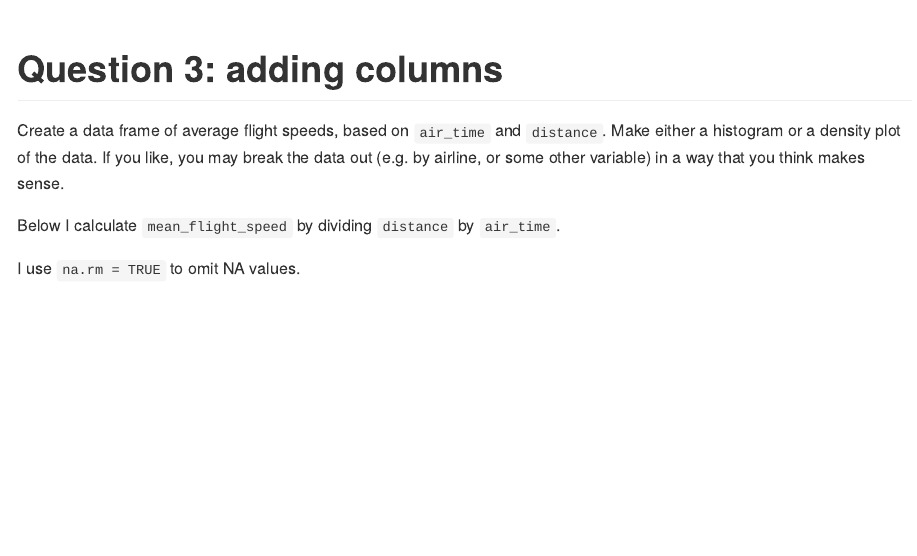
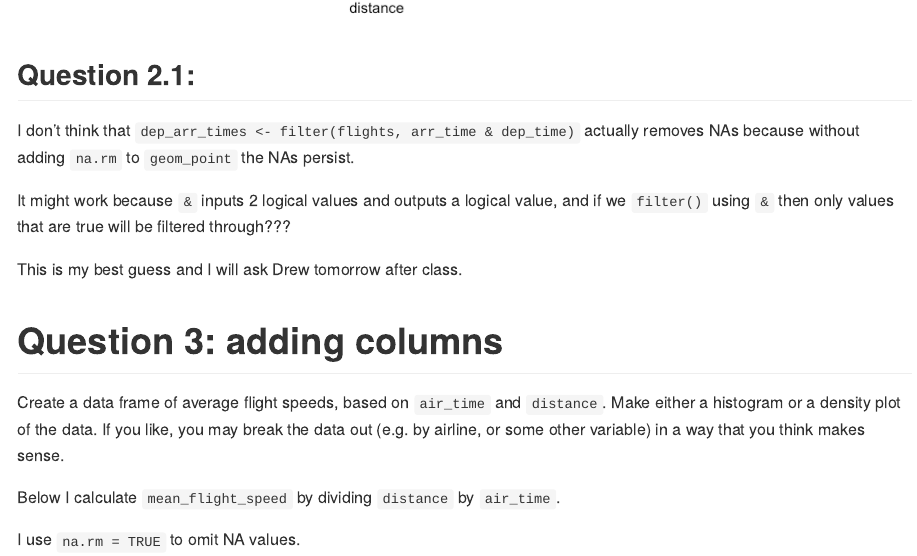
Before and after one commit to Murray-9658/micr_475, a Quarto document (hmk/hmk_05/hmk_05.qmd): the page in a window 1100 px wide, from 2390 px down before the commit and from 2370 px down after it, so that both start at the same text. The pictures show the output file hmk/hmk_05/hmk_05.md that the author committed with the source, drawn offline in the style of GitHub.

Commit message:
Added section about filtering NAs. Not sure if it's correct, but I will ask tomorrow.

````diff
--- a/hmk/hmk_05/hmk_05.qmd
+++ b/hmk/hmk_05/hmk_05.qmd
@@ -55,6 +55,14 @@
   theme_classic()
 ```
 
+## Question 2.1:
+
+I don't think that `dep_arr_times <- filter(flights, arr_time & dep_time)` actually removes NAs because without adding `na.rm` to `geom_point` the NAs persist.
+
+It might work because `&` inputs 2 logical values and outputs a logical value, and if we `filter()` using `&` then only values that are true will be filtered through???
+
+This is my best guess and I will ask Drew tomorrow after class.
+
 # Question 3: adding columns
 
 Create a data frame of average flight speeds, based on `air_time` and `distance`. Make either a histogram or a density plot of the data. If you like, you may break the data out (e.g. by airline, or some other variable) in a way that you think makes sense.
````
Also changed, not shown: hmk/hmk_05/hmk_05.md.
